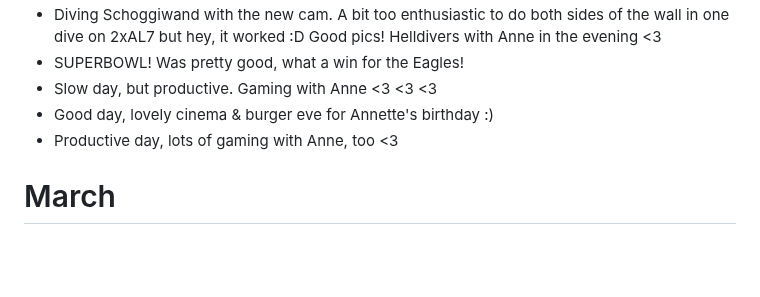
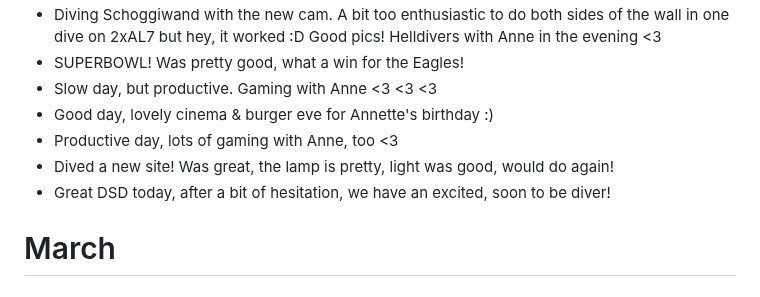
Before and after one commit to AVGP/50linesofcode, a Markdown page: log-raw/2025.md, the part around the change. Drawn GitHub-style; blank space fills up the shorter version.

```diff
--- a/log-raw/2025.md
+++ b/log-raw/2025.md
@@ -44,6 +44,8 @@
 - Slow day, but productive. Gaming with Anne <3 <3 <3
 - Good day, lovely cinema & burger eve for Annette's birthday :)
 - Productive day, lots of gaming with Anne, too <3
+- Dived a new site! Was great, the lamp is pretty, light was good, would do again!
+- Great DSD today, after a bit of hesitation, we have an excited, soon to be diver!
 
 # March
 
```
